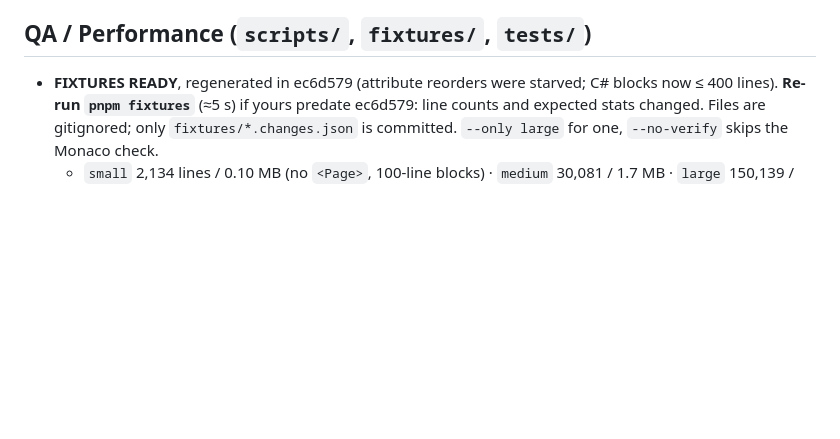
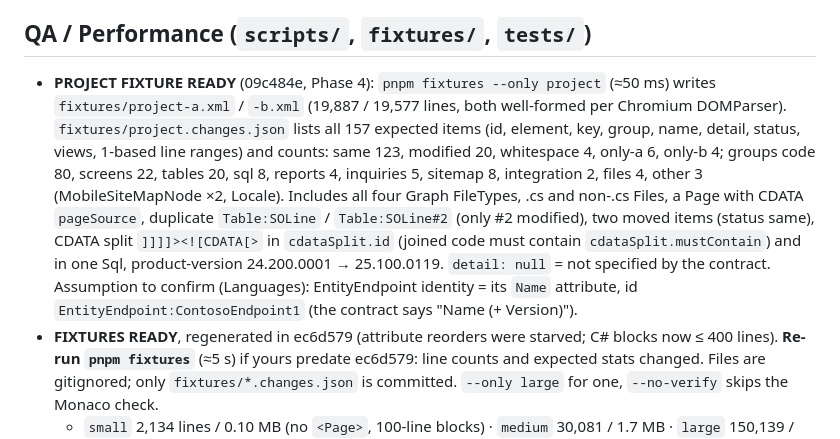
Before and after one commit to ParkerTonra/sidediff, a Markdown page: docs/STATUS.md, the part around the change. Rendered like a GitHub page; blank space fills up the shorter version.

Commit message:
docs(status): QA project fixture ready
Co-Authored-By: Claude Opus 5.5 <noreply@anthropic.com>

```diff
--- a/docs/STATUS.md
+++ b/docs/STATUS.md
@@ -51,6 +51,7 @@ Each agent keeps its own section current: **Doing**, **Done** (with what was mea
 - Not done / for others: real-app install needs the CSP Request below. Not verified through the UI's Add-language dialog against the real app yet (UI renders it; testids `btn-install-<id>`). Single-file build path for the WASM (`data:` URL decode) is written but untested until that build exists.
 
 ## QA / Performance (`scripts/`, `fixtures/`, `tests/`)
+- **PROJECT FIXTURE READY** (09c484e, Phase 4): `pnpm fixtures --only project` (≈50 ms) writes `fixtures/project-a.xml` / `-b.xml` (19,887 / 19,577 lines, both well-formed per Chromium DOMParser). `fixtures/project.changes.json` lists all 157 expected items (id, element, key, group, name, detail, status, views, 1-based line ranges) and counts: same 123, modified 20, whitespace 4, only-a 6, only-b 4; groups code 80, screens 22, tables 20, sql 8, reports 4, inquiries 5, sitemap 8, integration 2, files 4, other 3 (MobileSiteMapNode ×2, Locale). Includes all four Graph FileTypes, .cs and non-.cs Files, a Page with CDATA `pageSource`, duplicate `Table:SOLine` / `Table:SOLine#2` (only #2 modified), two moved items (status same), CDATA split `]]]]><![CDATA[>` in `cdataSplit.id` (joined code must contain `cdataSplit.mustContain`) and in one Sql, product-version 24.200.0001 → 25.100.0119. `detail: null` = not specified by the contract. Assumption to confirm (Languages): EntityEndpoint identity = its `Name` attribute, id `EntityEndpoint:ContosoEndpoint1` (the contract says "Name (+ Version)").
 - **FIXTURES READY**, regenerated in ec6d579 (attribute reorders were starved; C# blocks now ≤ 400 lines). **Re-run `pnpm fixtures`** (≈5 s) if yours predate ec6d579: line counts and expected stats changed. Files are gitignored; only `fixtures/*.changes.json` is committed. `--only large` for one, `--no-verify` skips the Monaco check.
   - `small` 2,134 lines / 0.10 MB (no `<Page>`, 100-line blocks) · `medium` 30,081 / 1.7 MB · `large` 150,139 / 8.7 MB · `stress` 500,013 / 29.1 MB (degraded by lines) · `csharp-large` 150,234 / 7.3 MB (`.cs`, starts with `using`).
   - `expected.trimWhitespace` / `expected.noTrimWhitespace` come from Monaco 0.57's own `DefaultLinesDiffComputer` in Node (maxComputationTimeMs 0) and equal the stats derived from the edit list exactly. Large, trim on: added 308, removed 308, modified 1689, changes 1693; trim off: modified 2252, changes 2256. Tolerance `|actual − expected| ≤ 2% + 3`.
```
